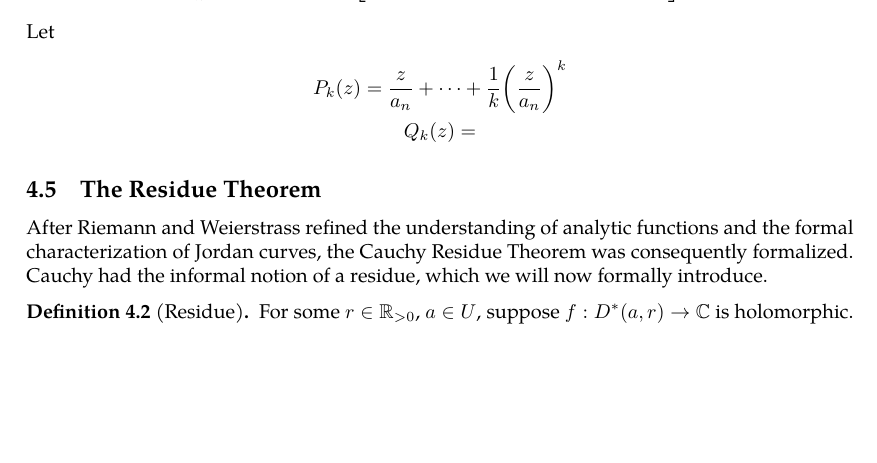
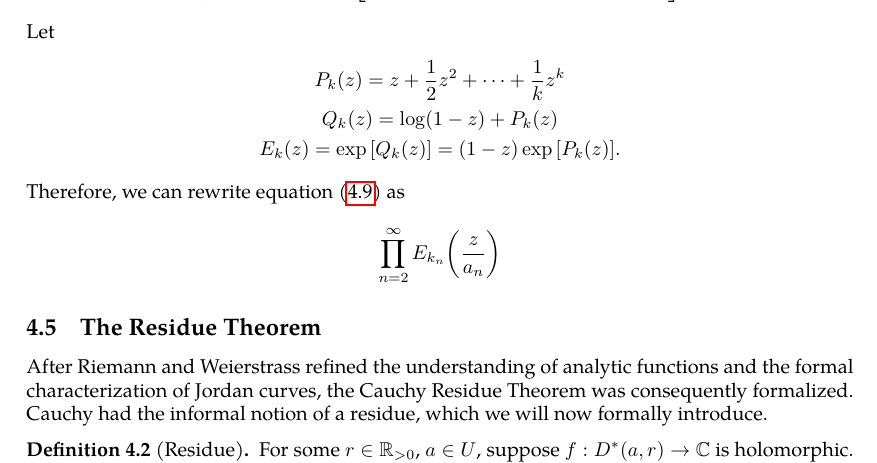
Before and after one commit to slipperking/complex-analysis-latex, a LaTeX document (main.tex): part of page 85 of 91, cut so that both start at the same text, the shorter picture padded with empty space. Compiled offline with pdfLaTeX.

Commit message:
overleaf_to_git (Fri Jul  4 19:31:46 2025 -0700): update main.tex from r17073 to r17077

```diff
--- a/main.tex
+++ b/main.tex
@@ -2086,9 +2086,11 @@ For every positive and finite \(R\), there exists a positive integer sequence \(
 	\prod_{n=2}^\infty{\qty(1-\frac{z}{a_n})}\exp\qty[\frac{z}{a_n}+\frac{1}{2}\qty(\frac{z}{a_n})^2+\cdots+\frac{1}{k_n}\qty(\frac{z}{a_n})^{k_n}].\label{eq:infiniteproductweierstrassfactorizationintermediate}
 \end{equation}
 Let \begin{gather*}
-	P_k(z)=\frac{z}{a_n}+\cdots+\frac{1}{k}\qty(\frac{z}{a_n})^{k}\\
-	Q_k(z)=
+	P_k(z)=z+\frac{1}{2}z^2+\cdots+\frac{1}{k}z^{k}\\
+	Q_k(z)=\log(1-z)+P_k(z)\\
+	E_k(z)=\exp\qty[Q_k(z)]=(1-z)\exp\qty[P_k(z)].
 \end{gather*}
+Therefore, we can rewrite equation~\eqref{eq:infiniteproductweierstrassfactorizationintermediate} as \[\prod_{n=2}^\infty E_{k_n}\qty(\frac{z}{a_n})\]
 \subsection{The Residue Theorem}\label{sec:cauchyresiduetheorem}
 After Riemann and Weierstrass refined the understanding of analytic functions and the formal characterization of Jordan curves, the Cauchy Residue Theorem was consequently formalized. Cauchy had the informal notion of a residue, which we will now formally introduce.
 \begin{definition}[Residue]\label{def:residue}
```
